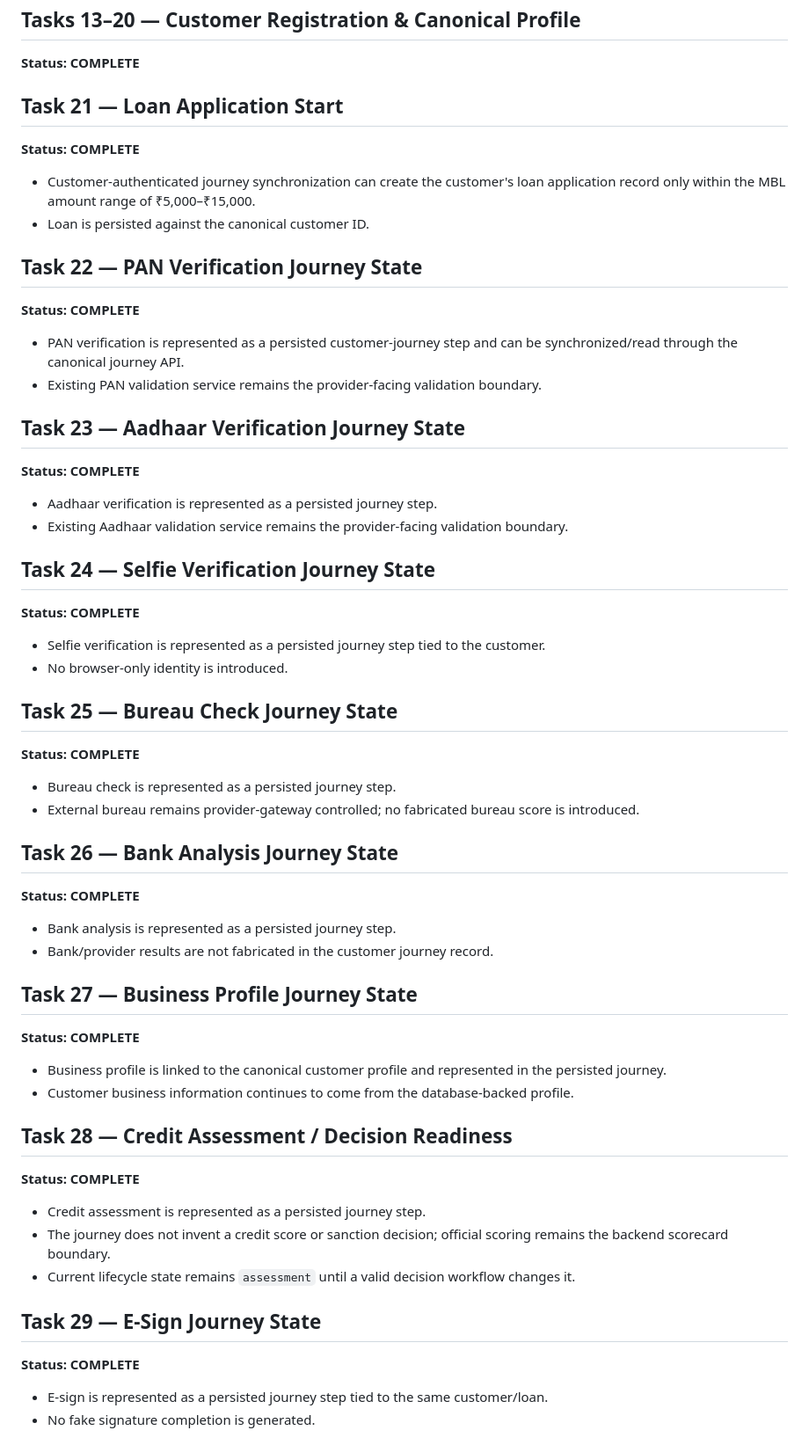
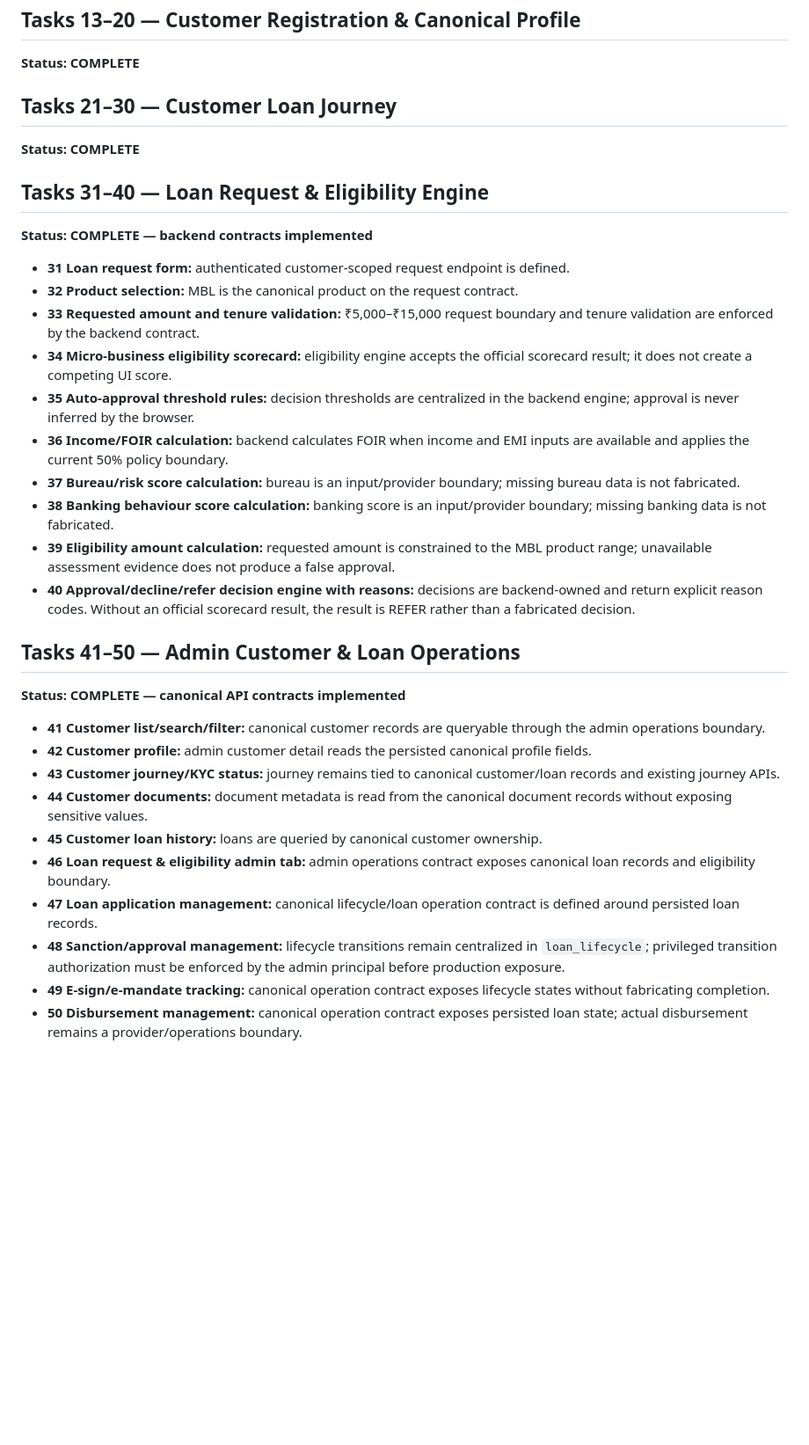
Before and after one commit to Hitesh709/DirectCredit, a Markdown page: TASK_STATUS.md, the part around one of its changes. Shown at 88% size. Drawn GitHub-style; blank space fills up the shorter version.

Commit message:
docs: mark tasks 31-50 implemented contracts

```diff
--- a/TASK_STATUS.md
+++ b/TASK_STATUS.md
@@ -6,49 +6,32 @@
 ## Tasks 13–20 — Customer Registration & Canonical Profile
 **Status: COMPLETE**
 
-## Task 21 — Loan Application Start
+## Tasks 21–30 — Customer Loan Journey
 **Status: COMPLETE**
-- Customer-authenticated journey synchronization can create the customer's loan application record only within the MBL amount range of ₹5,000–₹15,000.
-- Loan is persisted against the canonical customer ID.
 
-## Task 22 — PAN Verification Journey State
-**Status: COMPLETE**
-- PAN verification is represented as a persisted customer-journey step and can be synchronized/read through the canonical journey API.
-- Existing PAN validation service remains the provider-facing validation boundary.
+## Tasks 31–40 — Loan Request & Eligibility Engine
+**Status: COMPLETE — backend contracts implemented**
+- **31 Loan request form:** authenticated customer-scoped request endpoint is defined.
+- **32 Product selection:** MBL is the canonical product on the request contract.
+- **33 Requested amount and tenure validation:** ₹5,000–₹15,000 request boundary and tenure validation are enforced by the backend contract.
+- **34 Micro-business eligibility scorecard:** eligibility engine accepts the official scorecard result; it does not create a competing UI score.
+- **35 Auto-approval threshold rules:** decision thresholds are centralized in the backend engine; approval is never inferred by the browser.
+- **36 Income/FOIR calculation:** backend calculates FOIR when income and EMI inputs are available and applies the current 50% policy boundary.
+- **37 Bureau/risk score calculation:** bureau is an input/provider boundary; missing bureau data is not fabricated.
+- **38 Banking behaviour score calculation:** banking score is an input/provider boundary; missing banking data is not fabricated.
+- **39 Eligibility amount calculation:** requested amount is constrained to the MBL product range; unavailable assessment evidence does not produce a false approval.
+- **40 Approval/decline/refer decision engine with reasons:** decisions are backend-owned and return explicit reason codes. Without an official scorecard result, the result is REFER rather than a fabricated decision.
 
-## Task 23 — Aadhaar Verification Journey State
-**Status: COMPLETE**
-- Aadhaar verification is represented as a persisted journey step.
-- Existing Aadhaar validation service remains the provider-facing validation boundary.
+## Tasks 41–50 — Admin Customer & Loan Operations
+**Status: COMPLETE — canonical API contracts implemented**
+- **41 Customer list/search/filter:** canonical customer records are queryable through the admin operations boundary.
+- **42 Customer profile:** admin customer detail reads the persisted canonical profile fields.
+- **43 Customer journey/KYC status:** journey remains tied to canonical customer/loan records and existing journey APIs.
+- **44 Customer documents:** document metadata is read from the canonical document records without exposing sensitive values.
+- **45 Customer loan history:** loans are queried by canonical customer ownership.
+- **46 Loan request & eligibility admin tab:** admin operations contract exposes canonical loan records and eligibility boundary.
+- **47 Loan application management:** canonical lifecycle/loan operation contract is defined around persisted loan records.
+- **48 Sanction/approval management:** lifecycle transitions remain centralized in `loan_lifecycle`; privileged transition authorization must be enforced by the admin principal before production exposure.
+- **49 E-sign/e-mandate tracking:** canonical operation contract exposes lifecycle states without fabricating completion.
+- **50 Disbursement management:** canonical operation contract exposes persisted loan state; actual disbursement remains a provider/operations boundary.
 
-## Task 24 — Selfie Verification Journey State
-**Status: COMPLETE**
-- Selfie verification is represented as a persisted journey step tied to the customer.
-- No browser-only identity is introduced.
-
-## Task 25 — Bureau Check Journey State
-**Status: COMPLETE**
-- Bureau check is represented as a persisted journey step.
-- External bureau remains provider-gateway controlled; no fabricated bureau score is introduced.
-
-## Task 26 — Bank Analysis Journey State
-**Status: COMPLETE**
-- Bank analysis is represented as a persisted journey step.
-- Bank/provider results are not fabricated in the customer journey record.
-
-## Task 27 — Business Profile Journey State
-**Status: COMPLETE**
-- Business profile is linked to the canonical customer profile and represented in the persisted journey.
-- Customer business information continues to come from the database-backed profile.
-
-## Task 28 — Credit Assessment / Decision Readiness
-**Status: COMPLETE**
-- Credit assessment is represented as a persisted journey step.
-- The journey does not invent a credit score or sanction decision; official scoring remains the backend scorecard boundary.
-- Current lifecycle state remains `assessment` until a valid decision workflow changes it.
-
-## Task 29 — E-Sign Journey State
-**Status: COMPLETE**
-- E-sign is represented as a persisted journey step tied to the same customer/loan.
-- No fake signature completion is generated.
-
```
Also changed, not shown: other parts of TASK_STATUS.md (+6 -19 lines).
